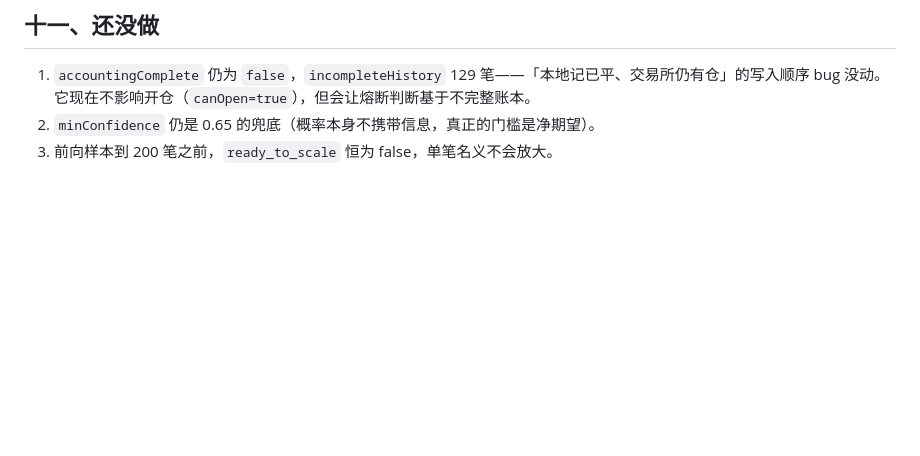
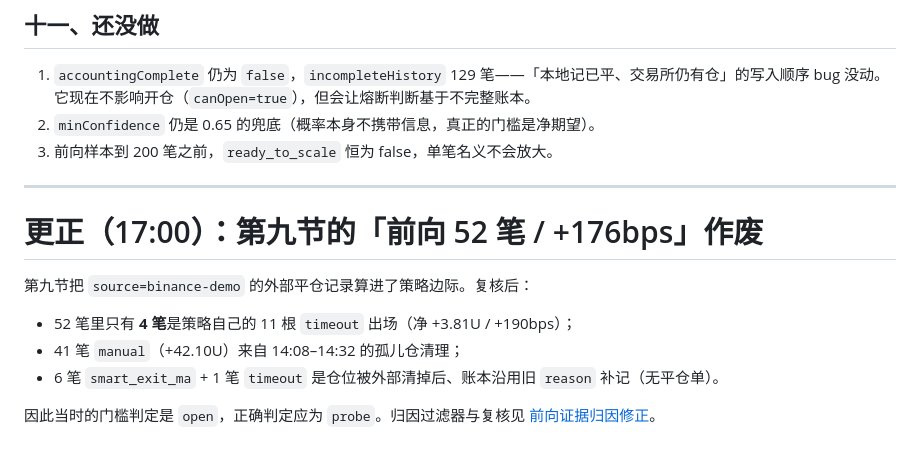
Before and after one commit to gilbert-yuan/nofx-new, a Markdown page: reports/profit-optimization-implementation-20261017.md, the part around the change. Drawn GitHub-style; blank space fills up the shorter version.

```diff
--- a/reports/profit-optimization-implementation-20261017.md
+++ b/reports/profit-optimization-implementation-20261017.md
@@ -239,3 +239,16 @@ env -u HTTP_PROXY -u HTTPS_PROXY -u ALL_PROXY -u http_proxy -u https_proxy -u al
    它现在不影响开仓（`canOpen=true`），但会让熔断判断基于不完整账本。
 2. `minConfidence` 仍是 0.65 的兜底（概率本身不携带信息，真正的门槛是净期望）。
 3. 前向样本到 200 笔之前，`ready_to_scale` 恒为 false，单笔名义不会放大。
+
+---
+
+# 更正（17:00）：第九节的「前向 52 笔 / +176bps」作废
+
+第九节把 `source=binance-demo` 的外部平仓记录算进了策略边际。复核后：
+
+- 52 笔里只有 **4 笔**是策略自己的 11 根 `timeout` 出场（净 +3.81U / +190bps）；
+- 41 笔 `manual`（+42.10U）来自 14:08–14:32 的孤儿仓清理；
+- 6 笔 `smart_exit_ma` + 1 笔 `timeout` 是仓位被外部清掉后、账本沿用旧 `reason` 补记（无平仓单）。
+
+因此当时的门槛判定是 `open`，正确判定应为 `probe`。归因过滤器与复核见
+[前向证据归因修正](profit-optimization-attribution-20261017.md)。
```
Also changed, not shown: reports/profit-optimization-attribution-20261017.md (added, +140 -0 lines).
